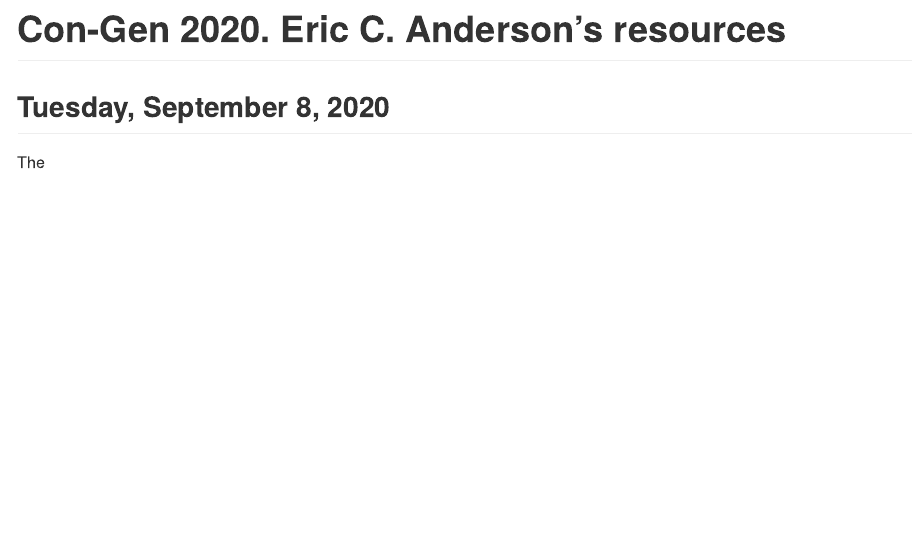
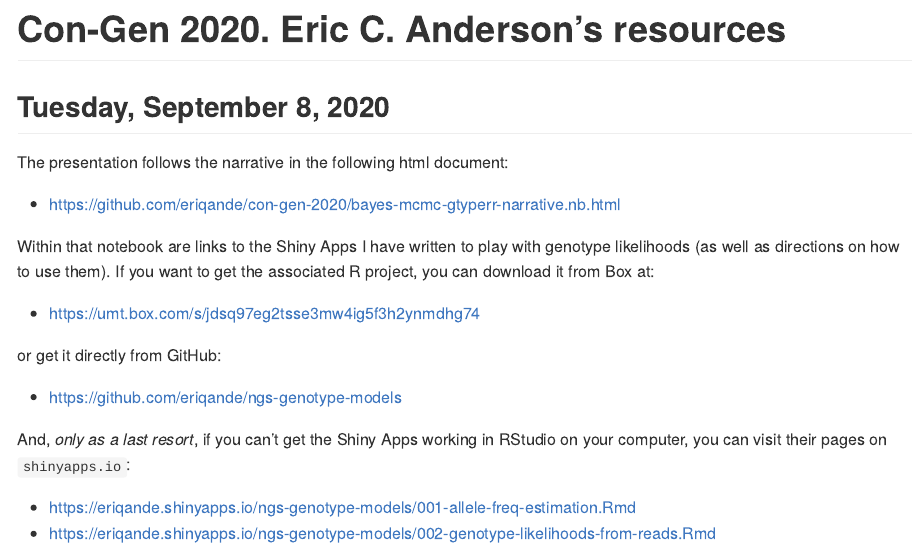
Before and after one commit to eriqande/con-gen-2020, an R Markdown document (README.Rmd): the page in a window 1100 px wide, from its top. The pictures show the output file README.md that the author committed with the source, drawn offline in the style of GitHub.

Commit message:
Update links

```diff
--- a/README.Rmd
+++ b/README.Rmd
@@ -15,4 +15,20 @@ knitr::opts_chunk$set(echo = TRUE)
 
 ## Tuesday, September 8, 2020
 
-The presentation follows the narrative in the following
+The presentation follows the narrative in the following html document:
+
+* [https://github.com/eriqande/con-gen-2020/bayes-mcmc-gtyperr-narrative.nb.html](https://github.com/eriqande/con-gen-2020/bayes-mcmc-gtyperr-narrative.nb.html)
+
+Within that notebook are links to the Shiny Apps I have written to play with genotype likelihoods (as well as directions on how to use them).  If you want to get the associated R project, you can download it from Box at:
+
+* [https://umt.box.com/s/jdsq97eg2tsse3mw4ig5f3h2ynmdhg74](https://umt.box.com/s/jdsq97eg2tsse3mw4ig5f3h2ynmdhg74)
+
+or get it directly from GitHub:
+
+* [https://github.com/eriqande/ngs-genotype-models](https://github.com/eriqande/ngs-genotype-models)
+
+
+And, _only as a last resort_, if you can't get the Shiny Apps working in RStudio on your computer, you can visit their pages on `shinyapps.io`:
+
+* [https://eriqande.shinyapps.io/ngs-genotype-models/001-allele-freq-estimation.Rmd](https://eriqande.shinyapps.io/ngs-genotype-models/001-allele-freq-estimation.Rmd)
+* [https://eriqande.shinyapps.io/ngs-genotype-models/002-genotype-likelihoods-from-reads.Rmd](https://eriqande.shinyapps.io/ngs-genotype-models/002-genotype-likelihoods-from-reads.Rmd)
```
Also changed, not shown: README.md, 1 other file.
